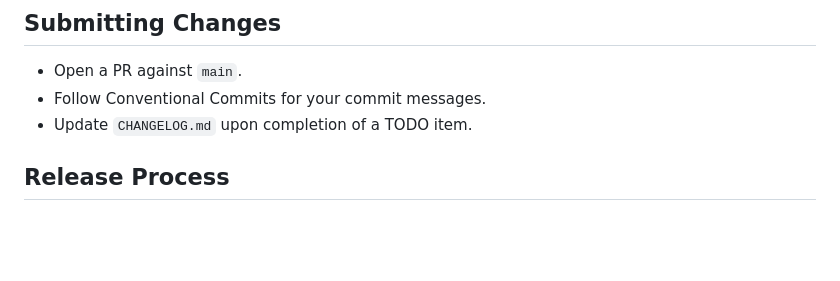
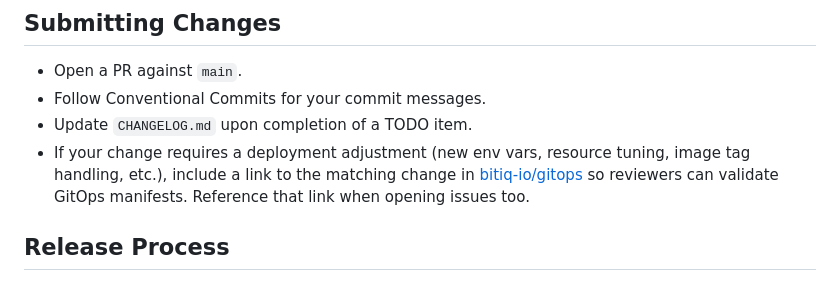
Before and after one commit to PaulCapestany/toy-web, a Markdown page: CONTRIBUTING.md, the part around the change. Drawn GitHub-style; blank space fills up the shorter version.

```diff
--- a/CONTRIBUTING.md
+++ b/CONTRIBUTING.md
@@ -72,6 +72,7 @@ As bitiq grows, we may produce global documentation resources accessible from a
 - Open a PR against `main`.
 - Follow Conventional Commits for your commit messages.
 - Update `CHANGELOG.md` upon completion of a TODO item.
+- If your change requires a deployment adjustment (new env vars, resource tuning, image tag handling, etc.), include a link to the matching change in [bitiq-io/gitops](https://github.com/bitiq-io/gitops) so reviewers can validate GitOps manifests. Reference that link when opening issues too.
 
 ## Release Process
 
```
Also changed, not shown: README.md (+7 -1 lines).
